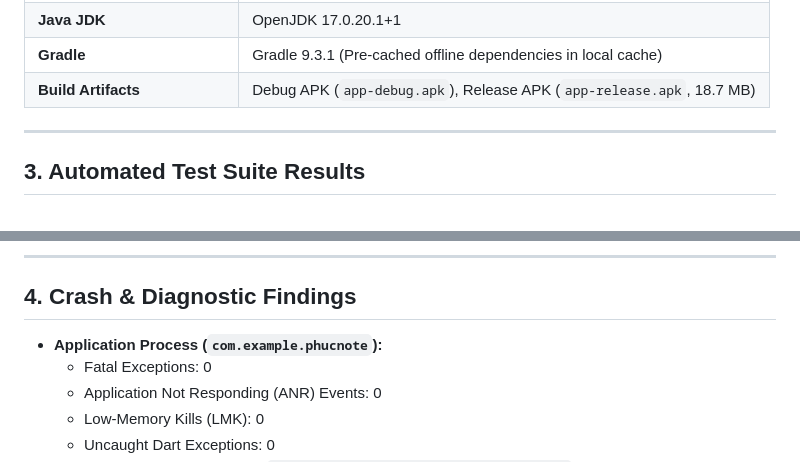
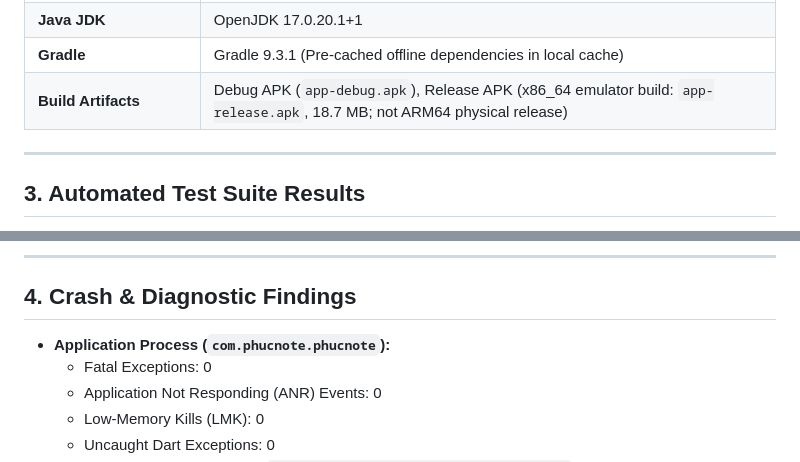
Before and after one commit to Phuchello/PHUCNOTE, a Markdown page: EMULATOR_TEST_REPORT.md, 2 parts joined by grey strips. Rendered like a GitHub page.

Commit message:
docs(report): correct application ID to com.phucnote.phucnote and clarify emulator artifact

```diff
--- a/EMULATOR_TEST_REPORT.md
+++ b/EMULATOR_TEST_REPORT.md
@@ -31,7 +31,7 @@ All **14 test cases passed (14/14, 100%)**. Zero application crashes or unhandle
 | **Android SDK / Build-Tools** | API 35/36 • Build-Tools 36.0.0 • NDK 27.0.12077973 |
 | **Java JDK** | OpenJDK 17.0.20.1+1 |
 | **Gradle** | Gradle 9.3.1 (Pre-cached offline dependencies in local cache) |
-| **Build Artifacts** | Debug APK (`app-debug.apk`), Release APK (`app-release.apk`, 18.7 MB) |
+| **Build Artifacts** | Debug APK (`app-debug.apk`), Release APK (x86_64 emulator build: `app-release.apk`, 18.7 MB; not ARM64 physical release) |
 
 ---
 
@@ -66,7 +66,7 @@ Execution time: ~58 seconds
 
 ## 4. Crash & Diagnostic Findings
 
-- **Application Process (`com.example.phucnote`):**
+- **Application Process (`com.phucnote.phucnote`):**
   - Fatal Exceptions: 0
   - Application Not Responding (ANR) Events: 0
   - Low-Memory Kills (LMK): 0
```
